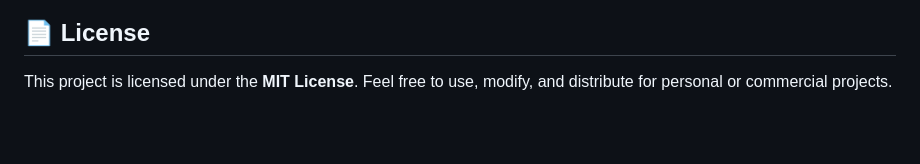
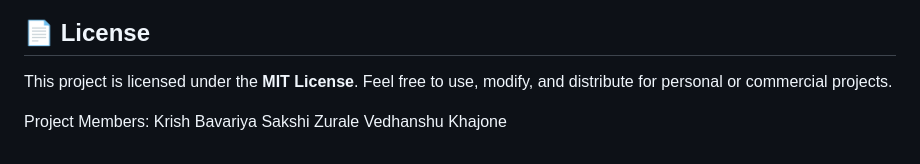
Before and after one commit to Krish-Bavariya/Personal-Finance-Planner-, a Markdown page: README.md, the part around the change. Rendered like a GitHub page; blank space fills up the shorter version.

```diff
--- a/README.md
+++ b/README.md
@@ -226,3 +226,8 @@ Test the intelligence and grounding of the agent with queries such as:
 ## 📄 License
 
 This project is licensed under the **MIT License**. Feel free to use, modify, and distribute for personal or commercial projects.
+
+Project Members:
+Krish Bavariya
+Sakshi Zurale
+Vedhanshu Khajone
```
